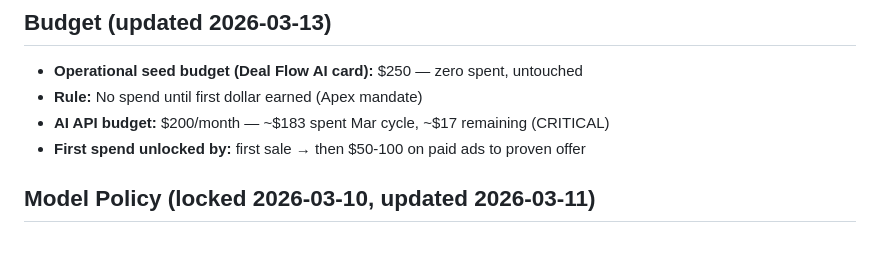
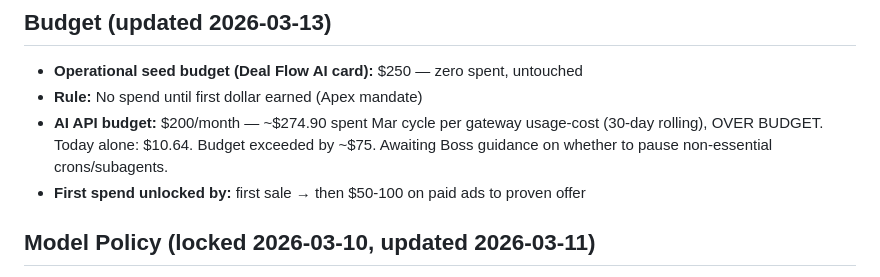
Before and after one commit to mdates-cmd/mission-control, a Markdown page: MEMORY.md, the part around the change. Drawn GitHub-style; blank space fills up the shorter version.

Commit message:
Update API budget: 74.90 spent (over 00 cap), awaiting guidance

```diff
--- a/MEMORY.md
+++ b/MEMORY.md
@@ -92,7 +92,7 @@ Build a self-sustaining organization that generates enough passive and semi-pass
 ## Budget (updated 2026-03-13)
 - **Operational seed budget (Deal Flow AI card):** $250 — zero spent, untouched
 - **Rule:** No spend until first dollar earned (Apex mandate)
-- **AI API budget:** $200/month — ~$183 spent Mar cycle, ~$17 remaining (CRITICAL)
+- **AI API budget:** $200/month — ~$274.90 spent Mar cycle per gateway usage-cost (30-day rolling), OVER BUDGET. Today alone: $10.64. Budget exceeded by ~$75. Awaiting Boss guidance on whether to pause non-essential crons/subagents.
 - **First spend unlocked by:** first sale → then $50-100 on paid ads to proven offer
 
 ## Model Policy (locked 2026-03-10, updated 2026-03-11)
```
